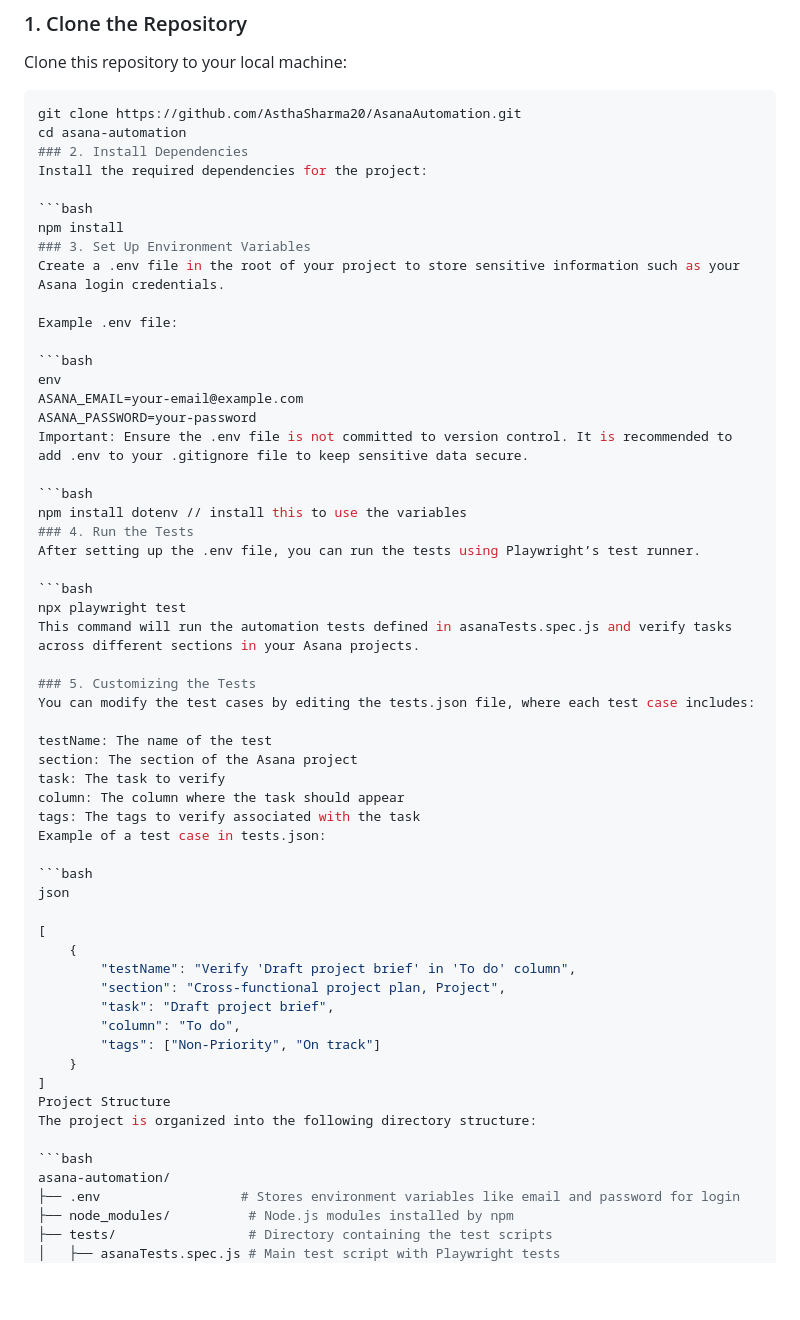
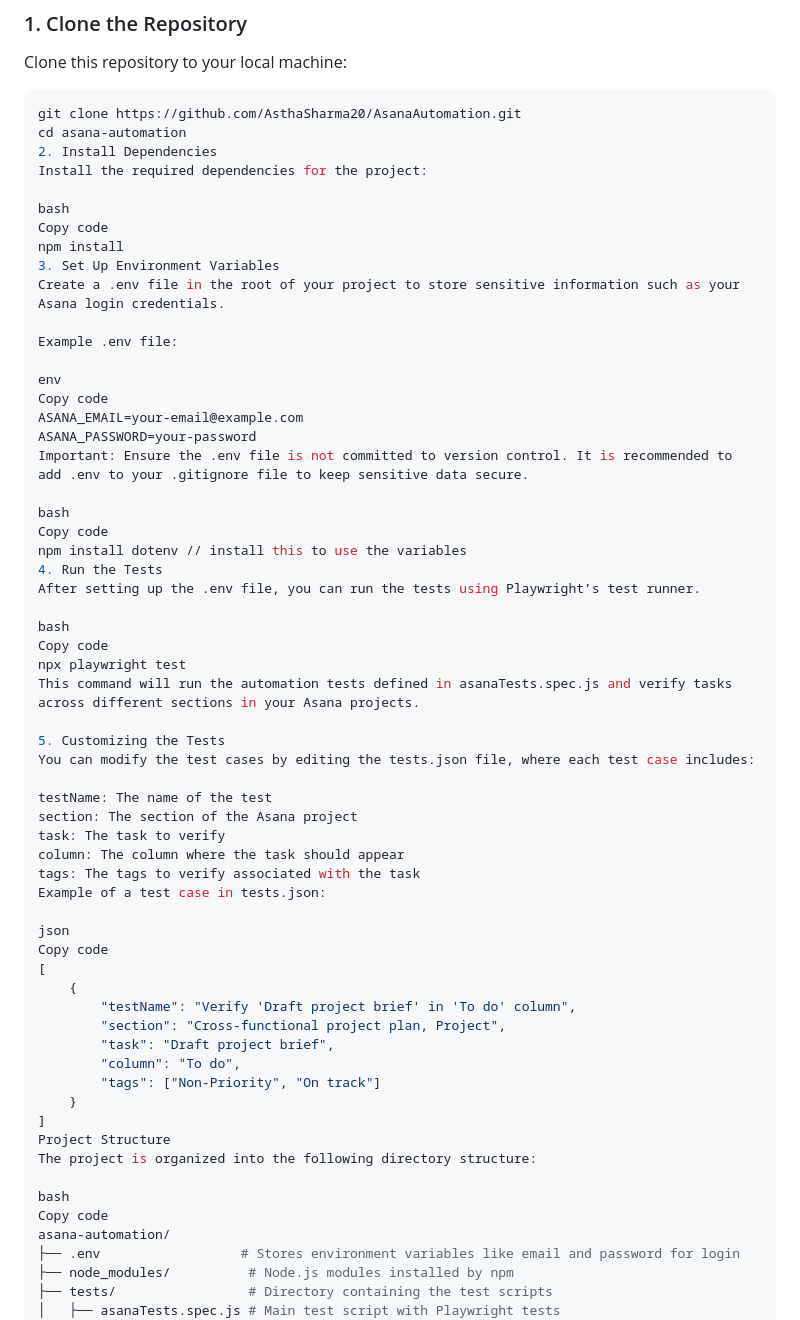
Before and after one commit to AsthaSharma20/AsanaAutomation, a Markdown page: README.md, the part around the change. Drawn GitHub-style; blank space fills up the shorter version.

Commit message:
formatting again

````diff
--- a/README.md
+++ b/README.md
@@ -17,32 +17,35 @@ Clone this repository to your local machine:
 ```bash
 git clone https://github.com/AsthaSharma20/AsanaAutomation.git
 cd asana-automation
-### 2. Install Dependencies
+2. Install Dependencies
 Install the required dependencies for the project:
 
-```bash
+bash
+Copy code
 npm install
-### 3. Set Up Environment Variables
+3. Set Up Environment Variables
 Create a .env file in the root of your project to store sensitive information such as your Asana login credentials.
 
 Example .env file:
 
-```bash
 env
+Copy code
 ASANA_EMAIL=your-email@example.com
 ASANA_PASSWORD=your-password
 Important: Ensure the .env file is not committed to version control. It is recommended to add .env to your .gitignore file to keep sensitive data secure.
 
-```bash
+bash
+Copy code
 npm install dotenv // install this to use the variables
-### 4. Run the Tests
+4. Run the Tests
 After setting up the .env file, you can run the tests using Playwright’s test runner.
 
-```bash
+bash
+Copy code
 npx playwright test
 This command will run the automation tests defined in asanaTests.spec.js and verify tasks across different sections in your Asana projects.
 
-### 5. Customizing the Tests
+5. Customizing the Tests
 You can modify the test cases by editing the tests.json file, where each test case includes:
 
 testName: The name of the test
@@ -52,9 +55,8 @@ column: The column where the task should appear
 tags: The tags to verify associated with the task
 Example of a test case in tests.json:
 
-```bash
 json
-
+Copy code
 [
     {
         "testName": "Verify 'Draft project brief' in 'To do' column",
@@ -67,7 +69,8 @@ json
 Project Structure
 The project is organized into the following directory structure:
 
-```bash
+bash
+Copy code
 asana-automation/
 ├── .env                  # Stores environment variables like email and password for login
 ├── node_modules/          # Node.js modules installed by npm
````
